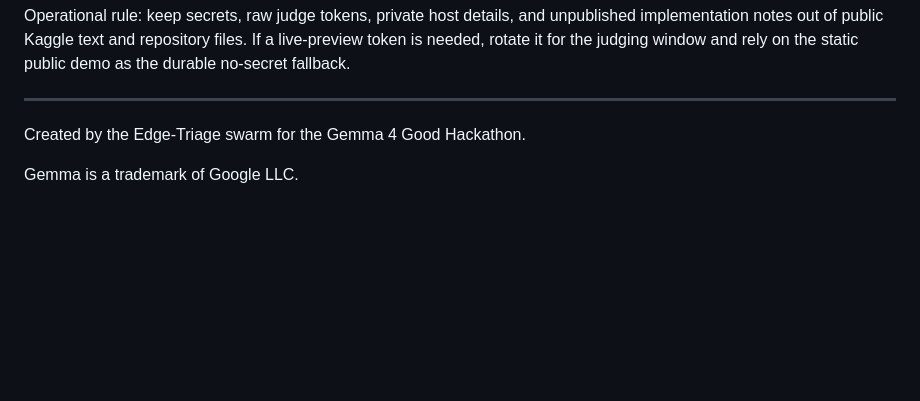
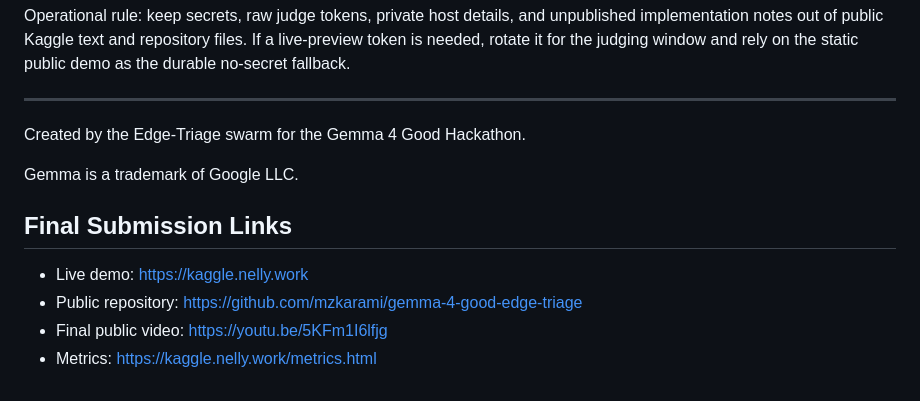
Before and after one commit to mzkarami/gemma-4-good-edge-triage, a Markdown page: docs/KAGGLE_SUBMISSION.md, the part around the change. Rendered like a GitHub page; blank space fills up the shorter version.

Commit message:
Use YouTube video link in submission docs

```diff
--- a/docs/KAGGLE_SUBMISSION.md
+++ b/docs/KAGGLE_SUBMISSION.md
@@ -97,3 +97,10 @@ Operational rule: keep secrets, raw judge tokens, private host details, and unpu
 Created by the Edge-Triage swarm for the Gemma 4 Good Hackathon.
 
 Gemma is a trademark of Google LLC.
+
+## Final Submission Links
+
+- Live demo: https://kaggle.nelly.work
+- Public repository: https://github.com/mzkarami/gemma-4-good-edge-triage
+- Final public video: https://youtu.be/5KFm1I6lfjg
+- Metrics: https://kaggle.nelly.work/metrics.html
```
Also changed, not shown: docs/KAGGLE_WRITEUP.md (+2 -2 lines), 1 other file.
